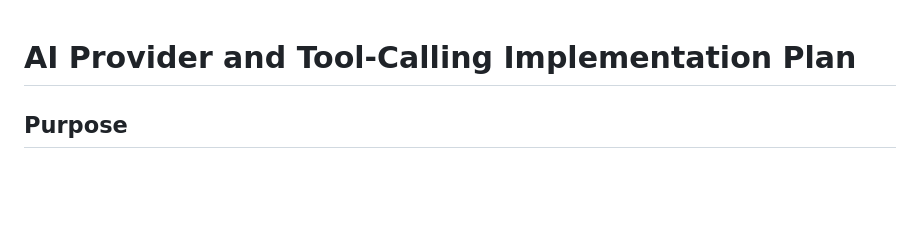
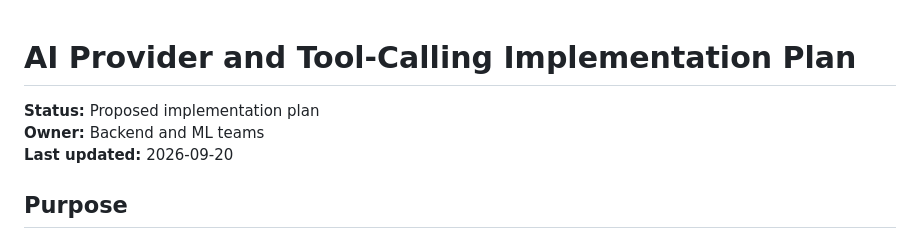
Before and after one commit to MendezCarl/hackmit-26, a Markdown page: docs/ai_provider_tool_calling_plan.md, the part around the change. GitHub-like rendering; blank space fills up the shorter version.

Commit message:
docs: add AI plan ownership metadata

```diff
--- a/docs/ai_provider_tool_calling_plan.md
+++ b/docs/ai_provider_tool_calling_plan.md
@@ -1,4 +1,8 @@
 # AI Provider and Tool-Calling Implementation Plan
+
+**Status:** Proposed implementation plan
+**Owner:** Backend and ML teams
+**Last updated:** 2026-09-20
 
 ## Purpose
 
```
